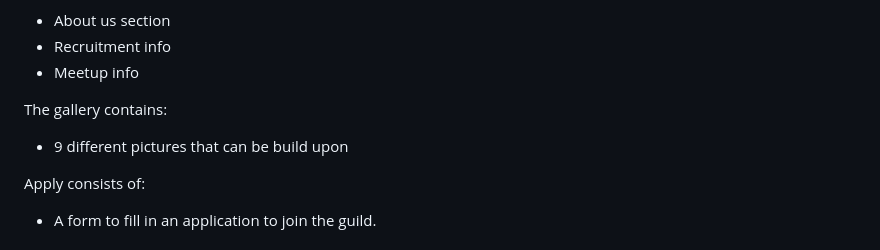
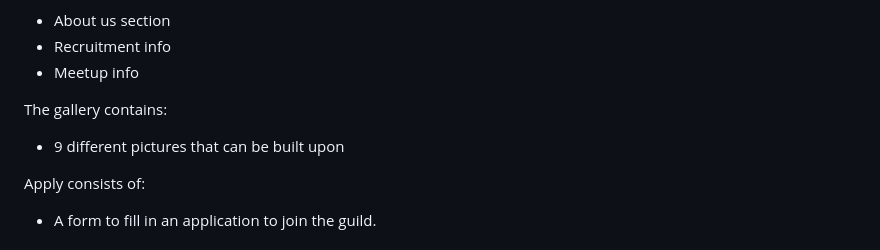
Before and after one commit to Jikazu/dunka-dungeons, a Markdown page: readme.md, the part around the change. GitHub-like rendering.

Commit message:
just wanted to make sure everything is saved

```diff
--- a/readme.md
+++ b/readme.md
@@ -62,7 +62,7 @@ Home consists of:
 * Meetup info
 
 The gallery contains:
-* 9 different pictures that can be build upon
+* 9 different pictures that can be built upon
 
 Apply consists of:
 * A form to fill in an application to join the guild.
```
